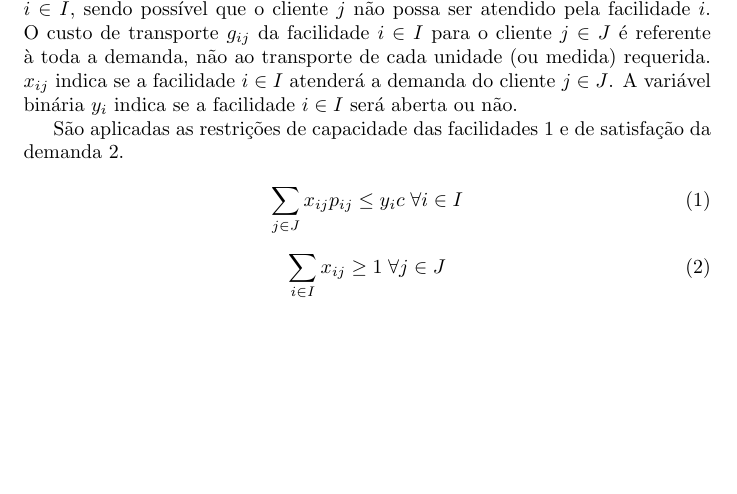
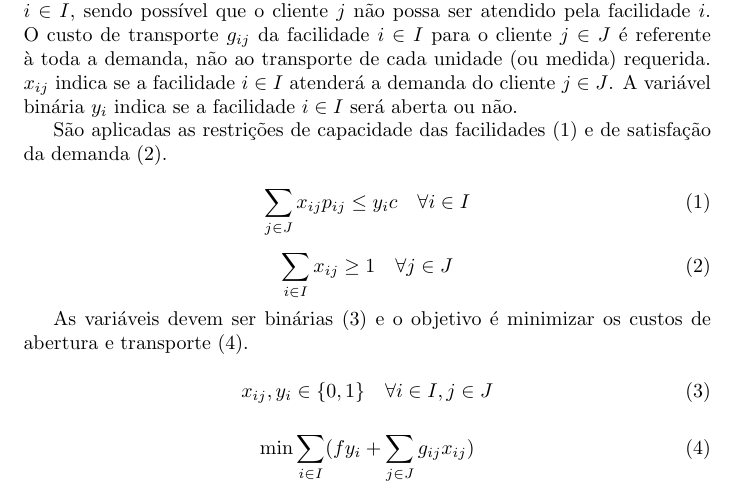
Before and after one commit to AkiraDemenech/MIP_Solvers, a LaTeX paper (doc/relatório.tex): part of the page, cut so that both start at the same text, the shorter picture padded with empty space. Compiled offline with pdfLaTeX.

Commit message:
Função objetivo e restrições de domínio
Com a correção dos parênteses e dos espaços

```diff
--- a/doc/relatório.tex
+++ b/doc/relatório.tex
@@ -30,20 +30,38 @@
 	$x_{ij}$ indica se a facilidade $i \in I$ atenderá a demanda do cliente $j \in J$.
 	A variável binária $y_i$ indica se a facilidade $i \in I$ será aberta ou não.
 
-	São aplicadas as restrições de capacidade das facilidades \ref{ss:const:capacity} e de satisfação da demanda \ref{ss:const:demand}.
+	São aplicadas as restrições de capacidade das facilidades (\ref{ss:const:capacity}) e de satisfação da demanda (\ref{ss:const:demand}).
 
 	\begin{equation}
 		\label{ss:const:capacity}
 		\sum_{j \in J} x_{ij} p_{ij} \le y_i c
-		\;
+		\quad
 		\forall i \in I
 	\end{equation}
 
 	\begin{equation}
 		\label{ss:const:demand}
 		\sum_{i \in I} x_{ij} \ge 1
-		\;
+		\quad
 		\forall j \in J
 	\end{equation}
 
+	As variáveis devem ser binárias (\ref{ss:const:binary})
+	e o objetivo é minimizar os custos de abertura e transporte (\ref{ss:obj}).
+
+	\begin{equation}
+		\label{ss:const:binary}
+		x_{ij}, y_i \in \{0, 1\}
+		\quad
+		\forall i \in I, j \in J
+	\end{equation}
+
+	\begin{equation}
+		\label{ss:obj}
+		\min \sum_{i \in I}
+		(
+			f y_i + \sum_{j \in J} g_{ij} x_{ij}
+		)
+	\end{equation}
+
 \end{document}
```
Also changed, not shown: doc/relatório.pdf.
